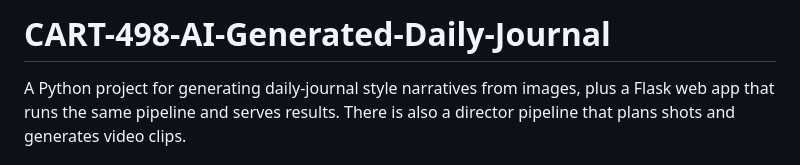
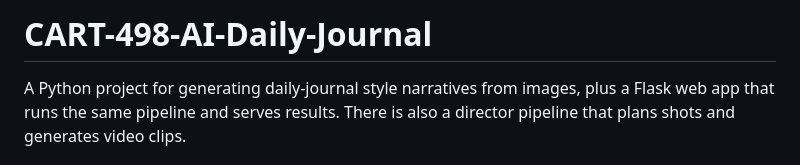
Before and after one commit to Hugo-Waterfall/CART-498-AI-Generated-Daily-Journal, a Markdown page: README.md, the part around the change. Rendered like a GitHub page.

Commit message:
Update project title in README

```diff
--- a/README.md
+++ b/README.md
@@ -1,4 +1,4 @@
-# CART-498-AI-Generated-Daily-Journal
+# CART-498-AI-Daily-Journal
 
 A Python project for generating daily-journal style narratives from images, plus a Flask web app that runs the same pipeline and serves results. There is also a director pipeline that plans shots and generates video clips.
 
```
